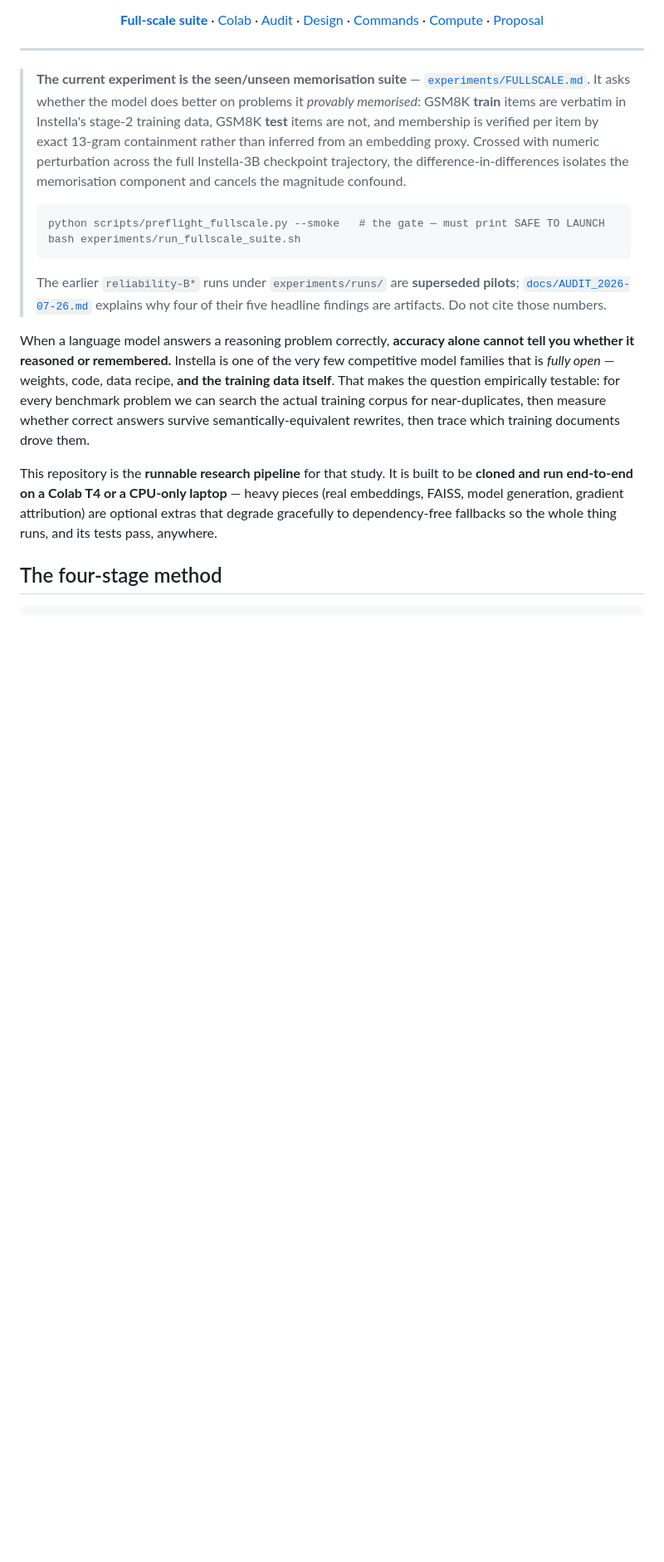
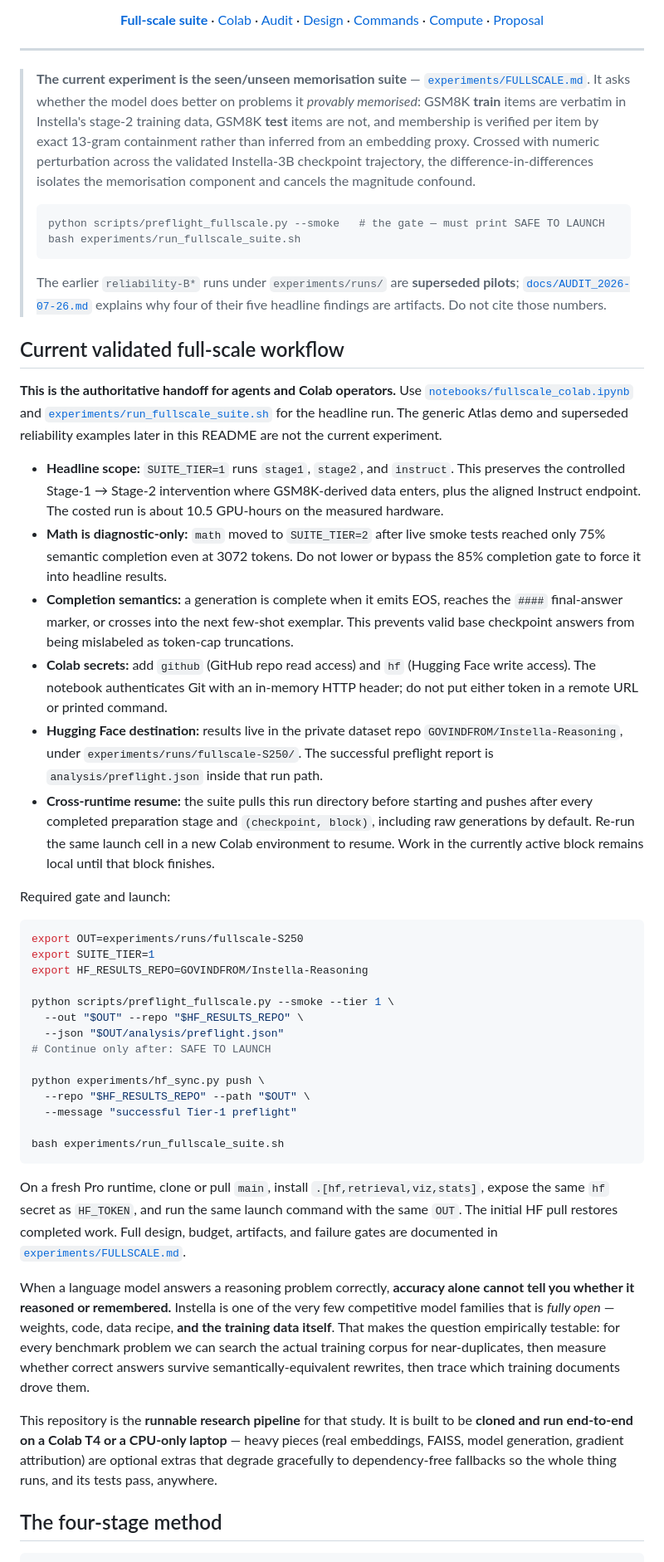
Before and after one commit to GIND123/Instella-Reasoning, a Markdown page: README.md, the part around the change. Shown at 83% size. Drawn GitHub-style; blank space fills up the shorter version.

Commit message:
Document validated Colab full-scale workflow

````diff
--- a/README.md
+++ b/README.md
@@ -23,7 +23,7 @@
 > better on problems it *provably memorised*: GSM8K **train** items are verbatim in
 > Instella's stage-2 training data, GSM8K **test** items are not, and membership is
 > verified per item by exact 13-gram containment rather than inferred from an embedding
-> proxy. Crossed with numeric perturbation across the full Instella-3B checkpoint
+> proxy. Crossed with numeric perturbation across the validated Instella-3B checkpoint
 > trajectory, the difference-in-differences isolates the memorisation component and cancels
 > the magnitude confound.
 >
@@ -35,6 +35,60 @@
 > The earlier `reliability-B*` runs under `experiments/runs/` are **superseded pilots**;
 > [`docs/AUDIT_2026-07-26.md`](docs/AUDIT_2026-07-26.md) explains why four of their five
 > headline findings are artifacts. Do not cite those numbers.
+
+## Current validated full-scale workflow
+
+**This is the authoritative handoff for agents and Colab operators.** Use
+[`notebooks/fullscale_colab.ipynb`](notebooks/fullscale_colab.ipynb) and
+[`experiments/run_fullscale_suite.sh`](experiments/run_fullscale_suite.sh) for the headline
+run. The generic Atlas demo and superseded reliability examples later in this README are not
+the current experiment.
+
+- **Headline scope:** `SUITE_TIER=1` runs `stage1`, `stage2`, and `instruct`. This preserves
+  the controlled Stage-1 → Stage-2 intervention where GSM8K-derived data enters, plus the
+  aligned Instruct endpoint. The costed run is about 10.5 GPU-hours on the measured hardware.
+- **Math is diagnostic-only:** `math` moved to `SUITE_TIER=2` after live smoke tests reached
+  only 75% semantic completion even at 3072 tokens. Do not lower or bypass the 85%
+  completion gate to force it into headline results.
+- **Completion semantics:** a generation is complete when it emits EOS, reaches the `####`
+  final-answer marker, or crosses into the next few-shot exemplar. This prevents valid base
+  checkpoint answers from being mislabeled as token-cap truncations.
+- **Colab secrets:** add `github` (GitHub repo read access) and `hf` (Hugging Face write
+  access). The notebook authenticates Git with an in-memory HTTP header; do not put either
+  token in a remote URL or printed command.
+- **Hugging Face destination:** results live in the private dataset repo
+  `GOVINDFROM/Instella-Reasoning`, under
+  `experiments/runs/fullscale-S250/`. The successful preflight report is
+  `analysis/preflight.json` inside that run path.
+- **Cross-runtime resume:** the suite pulls this run directory before starting and pushes
+  after every completed preparation stage and `(checkpoint, block)`, including raw
+  generations by default. Re-run the same launch cell in a new Colab environment to resume.
+  Work in the currently active block remains local until that block finishes.
+
+Required gate and launch:
+
+```bash
+export OUT=experiments/runs/fullscale-S250
+export SUITE_TIER=1
+export HF_RESULTS_REPO=GOVINDFROM/Instella-Reasoning
+
+python scripts/preflight_fullscale.py --smoke --tier 1 \
+  --out "$OUT" --repo "$HF_RESULTS_REPO" \
+  --json "$OUT/analysis/preflight.json"
+# Continue only after: SAFE TO LAUNCH
+
+python experiments/hf_sync.py push \
+  --repo "$HF_RESULTS_REPO" --path "$OUT" \
+  --message "successful Tier-1 preflight"
+
+bash experiments/run_fullscale_suite.sh
+```
+
+On a fresh Pro runtime, clone or pull `main`, install
+`.[hf,retrieval,viz,stats]`, expose the same `hf` secret as `HF_TOKEN`, and run the same
+launch command with the same `OUT`. The initial HF pull restores completed work. Full design,
+budget, artifacts, and failure gates are documented in
+[`experiments/FULLSCALE.md`](experiments/FULLSCALE.md).
 
 When a language model answers a reasoning problem correctly, **accuracy alone cannot
 tell you whether it reasoned or remembered.** Instella is one of the very few
````
